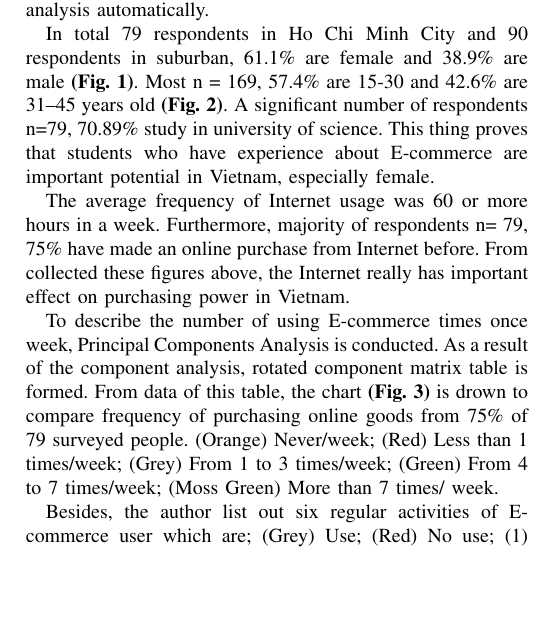
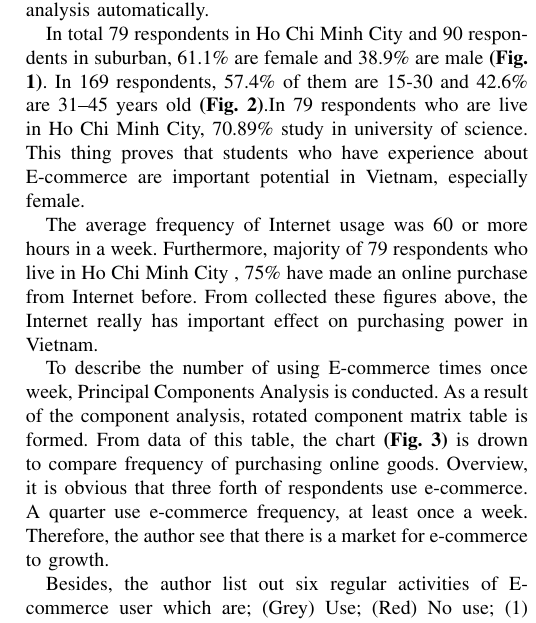
Before and after one commit to ttpro1995/Wr_Latex, a LaTeX paper (1351031-1351040-1351059.tex): part of one column of page 3 of 5, cut so that both start at the same text, the shorter picture padded with empty space. Compiled offline with pdfLaTeX.

Commit message:
saticfaction, phan tich bieu do;

```diff
--- a/1351031-1351040-1351059.tex
+++ b/1351031-1351040-1351059.tex
@@ -630,7 +630,7 @@ The second survey is used to survey 90 people, who do not have knowledge about E
 
 For the first survey, the experiment is implemented through Google Form, which is supported by Google Inc. Prior to diving into the manner of setting up the questions in the surveys; the knowledge about Google Form should be sharpened. Google form is a tool of Google that help users create a form to get information from the others online through a link. The first advantages of this application are free and it is easy to construct a list of questions and distribute the subjects for analyzing, etc. Secondly, with this application, people can build up a questionnaire quickly by clicking and typing and then send the surveys via email to many subjects on the Internet instead of writing questions down to a paper and then doing some photocopying before sending that questionnaire to the subjects by hand. But, because the second survey for people who do not have lots of experiences about the Internet, the authors print the questions to get feedbacks facilely. Furthermore, after all feedbacks of two surveys are collected, after that, Google Form implements statistics and analysis automatically.
 
-In total 79 respondents in Ho Chi Minh City and 90 respondents in suburban, 61.1\% are female and 38.9\% are male \textbf{(Fig. \ref{fig:genderofconsumers})}. Most n = 169, 57.4\% are 15-30 and 42.6\% are 31–45 years old \textbf{(Fig. \ref{fig:agesofconsumers})}. A significant number of respondents n=79, 70.89\% study in university of science. This thing proves that students who have experience about E-commerce are important potential in Vietnam, especially female.
+In total 79 respondents in Ho Chi Minh City and 90 respondents in suburban, 61.1\% are female and 38.9\% are male \textbf{(Fig. \ref{fig:genderofconsumers})}. In 169 respondents, 57.4\% of them are 15-30 and 42.6\% are 31–45 years old \textbf{(Fig. \ref{fig:agesofconsumers})}.In 79 respondents who are live in Ho Chi Minh City,  70.89\% study in university of science. This thing proves that students who have experience about E-commerce are important potential in Vietnam, especially female.
 
 \begin{figure}[h]
 \centering
@@ -647,9 +647,9 @@ In total 79 respondents in Ho Chi Minh City and 90 respondents in suburban, 61.1
 \end{figure}
 
 
-The average frequency of Internet usage was 60 or more hours in a week. Furthermore, majority of respondents n= 79, 75\% have made an online purchase from Internet before. From collected these figures above, the Internet really has important effect on purchasing power in Vietnam.
+The average frequency of Internet usage was 60 or more hours in a week. Furthermore, majority of  79 respondents who live in Ho Chi Minh City , 75\% have made an online purchase from Internet before. From collected these figures above, the Internet really has important effect on purchasing power in Vietnam.
 
-To describe the number of using E-commerce times once week, Principal Components Analysis is conducted. As a result of the component analysis, rotated component matrix table is formed. From data of this table, the chart \textbf{(Fig. \ref{fig:ecfreq})} is drown to compare frequency of purchasing online goods from 75\% of 79 surveyed people. (Orange) Never/week; (Red) Less than 1 times/week; (Grey) From 1 to 3 times/week; (Green) From 4 to 7 times/week; (Moss Green) More than 7 times/ week.
+To describe the number of using E-commerce times once week, Principal Components Analysis is conducted. As a result of the component analysis, rotated component matrix table is formed. From data of this table, the chart \textbf{(Fig. \ref{fig:ecfreq})} is drown to compare frequency of purchasing online goods. Overview, it is obvious that three forth of respondents use e-commerce. A quarter use e-commerce frequency, at least once a week. Therefore, the author see that there is a market for e-commerce to growth.
 
 \begin{figure}[h]
 \centering
```
Also changed, not shown: 1351031-1351040-1351059.pdf, satisfaction.png, 3 other files.
